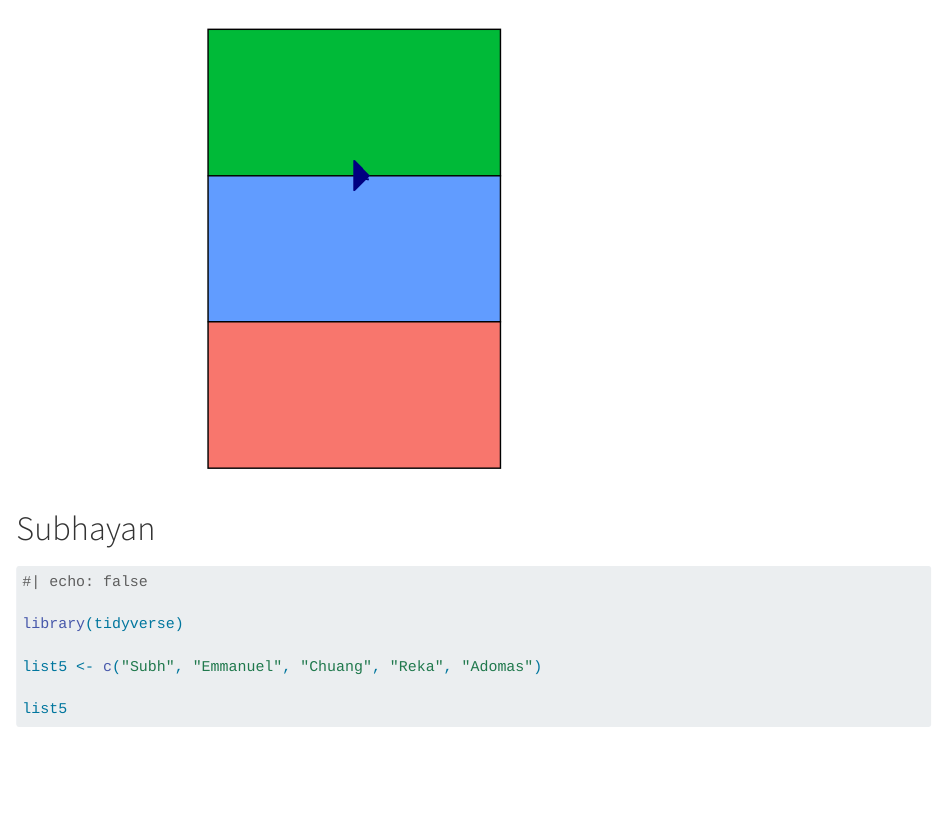
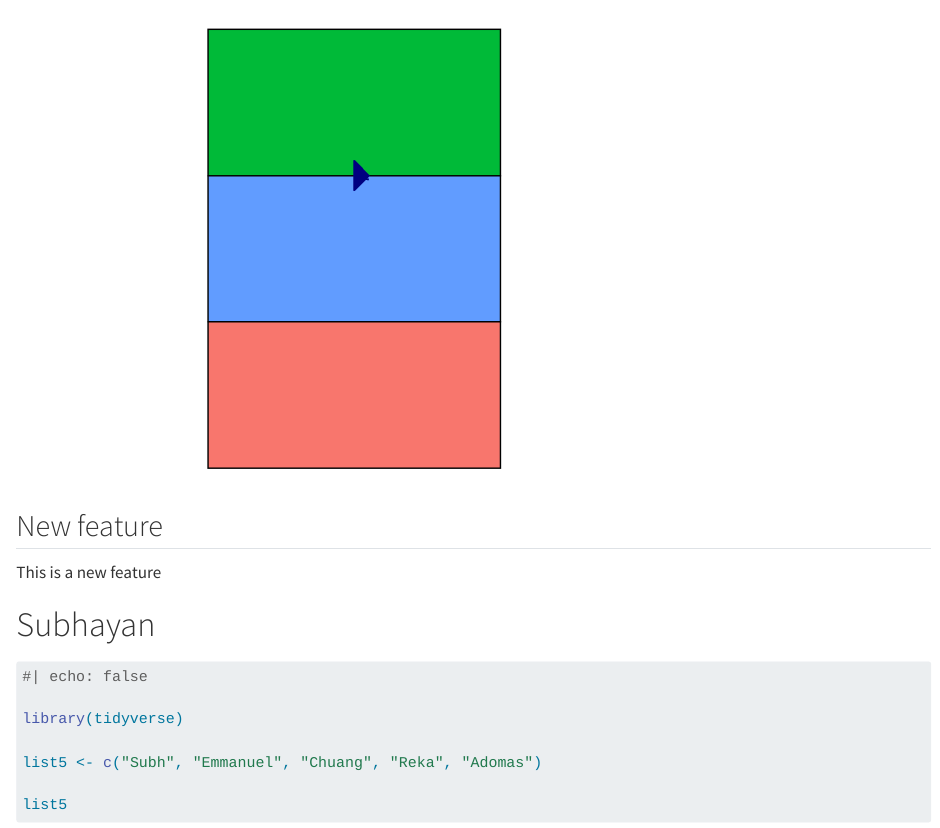
Before and after one commit to rforbiodatascience23/group05, a Quarto document (group_document.qmd): the page in a window 1100 px wide, from 1860 px down. Rendered offline with R 4.5, knitr and Pandoc in place of Quarto, with nearby package versions; long lines of code are wrapped.

Commit message:
Try again for the 5th time

````diff
--- a/group_document.qmd
+++ b/group_document.qmd
@@ -80,6 +80,9 @@ print(p)
 
 ```
 
+## New feature
+This is a new feature
+
 # Subhayan
 
 ```{r}
````
